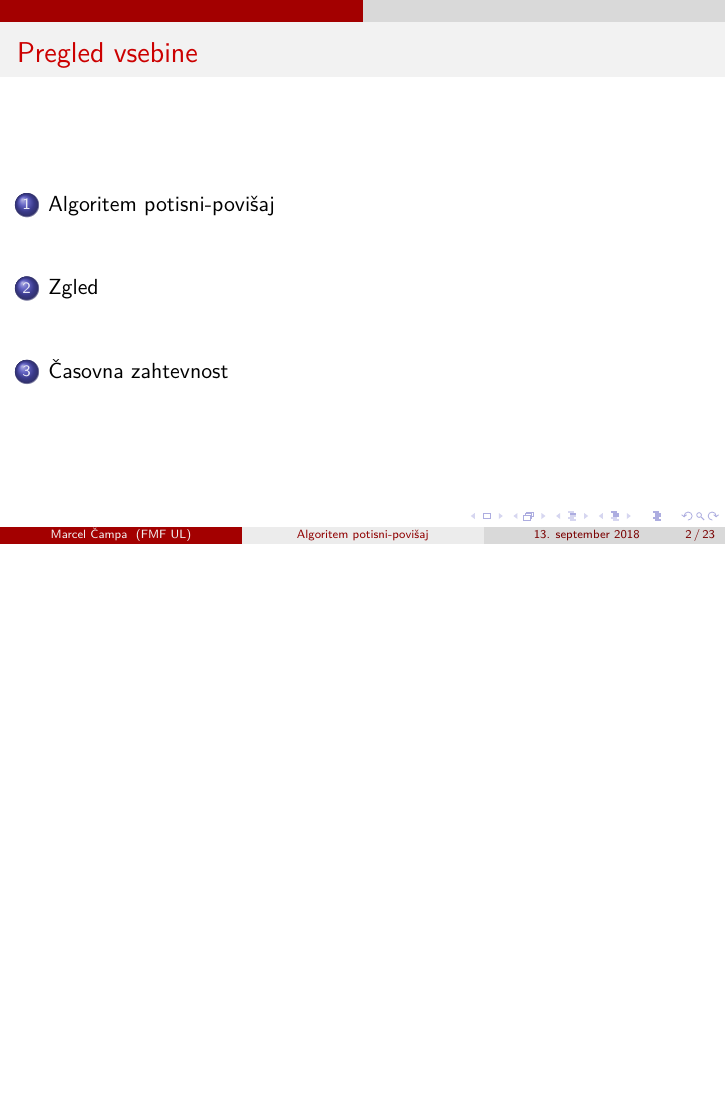
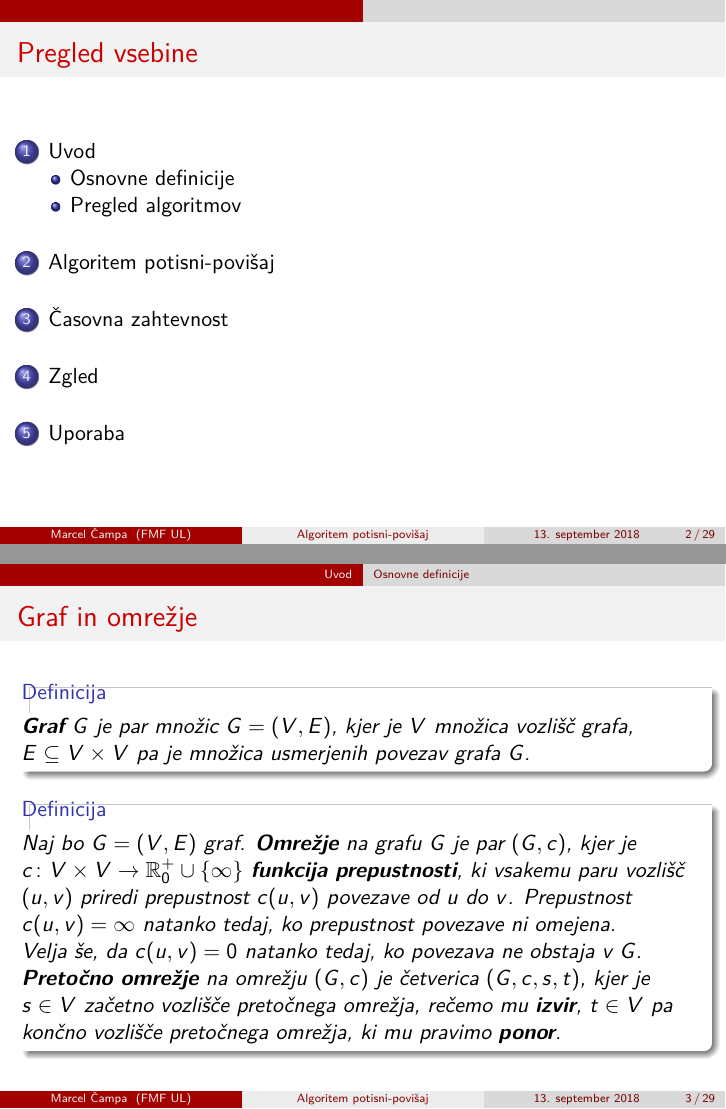
Before and after one commit to campovski/bachelor, LaTeX slides (defence/presentation.tex): page 2 of 39 before the commit and pages 2 and 3 of 46 after it, the two joined at a grey line, the shorter picture padded with empty space. Compiled offline with pdfLaTeX.

Commit message:
Change defence presentation

```diff
--- a/defence/presentation.tex
+++ b/defence/presentation.tex
@@ -5,8 +5,10 @@
 \usepackage{lmodern}
 
 \usetheme{CambridgeUS}
+\setbeamertemplate{navigation symbols}{}
 
 \newtheorem{thm}{Izrek}
+\newtheorem{definicija}{Definicija}
 
 \usepackage{amsmath}
 \usepackage{graphicx}
@@ -26,3 +28,33 @@
 
 \begin{frame}{Pregled vsebine}
 \tableofcontents
+\end{frame}
+
+
+\section{Uvod}
+
+\subsection{Osnovne definicije}
+\begin{frame}{Graf in omrežje}
+    \begin{definicija}
+    \textbf{Graf} $G$ je par množic $G = (V,E)$, kjer je $V$ množica vozlišč grafa, $E \subseteq V \times V$ pa je množica usmerjenih povezav grafa $G$.
+    \end{definicija}
+
+    \begin{definicija}
+    Naj bo $G = (V, E)$ graf. \textbf{Omrežje} na grafu $G$ je par $(G, c)$, kjer je $c \colon V \times V \rightarrow \mathbb{R}^+_0 \cup \{\infty\}$ \textbf{funkcija prepustnosti}, ki vsakemu paru vozlišč $(u,v)$ priredi prepustnost $c(u,v)$ povezave od $u$ do $v$. Prepustnost $c(u,v) = \infty$ natanko tedaj, ko prepustnost povezave ni omejena.
+
+    Velja še, da $c(u,v)=0$ natanko tedaj, ko povezava ne obstaja v $G$.
+
+    \textbf{Pretočno omrežje} na omrežju $(G,c)$ je četverica $(G,c,s,t)$, kjer je $s\in V$ začetno vozlišče pretočnega omrežja, rečemo mu \textbf{izvir}, $t\in V$ pa končno vozlišče pretočnega omrežja, ki mu pravimo \textbf{ponor}.
+    \end{definicija}
+\end{frame}
+
+\begin{frame}{(Maksimalni) pretok}
+    \begin{definicija}
+    \textbf{Pretok} $f$ je tak psevdopretok, v katerem za vsak $v \in V \setminus\{s,t\}$ velja, da je neto tok, ki priteče v vozlišče $v$, enak nič, torej da velja $e_f(v) = 0$.
+    \end{definicija}
+
+    \begin{definicija}
+    \textbf{Maksimalni pretok} je pretok $f$, za katerega velja \[|f| = \max_{f_i} |f_i|,\] kjer $f_i$ teče po vseh možnih pretokih skozi omrežje.
+    \end{definicija}
+
+\end{frame}
```
Also changed, not shown: defence/presentation.pdf, defence/presentation.tex (58 more changed lines).
